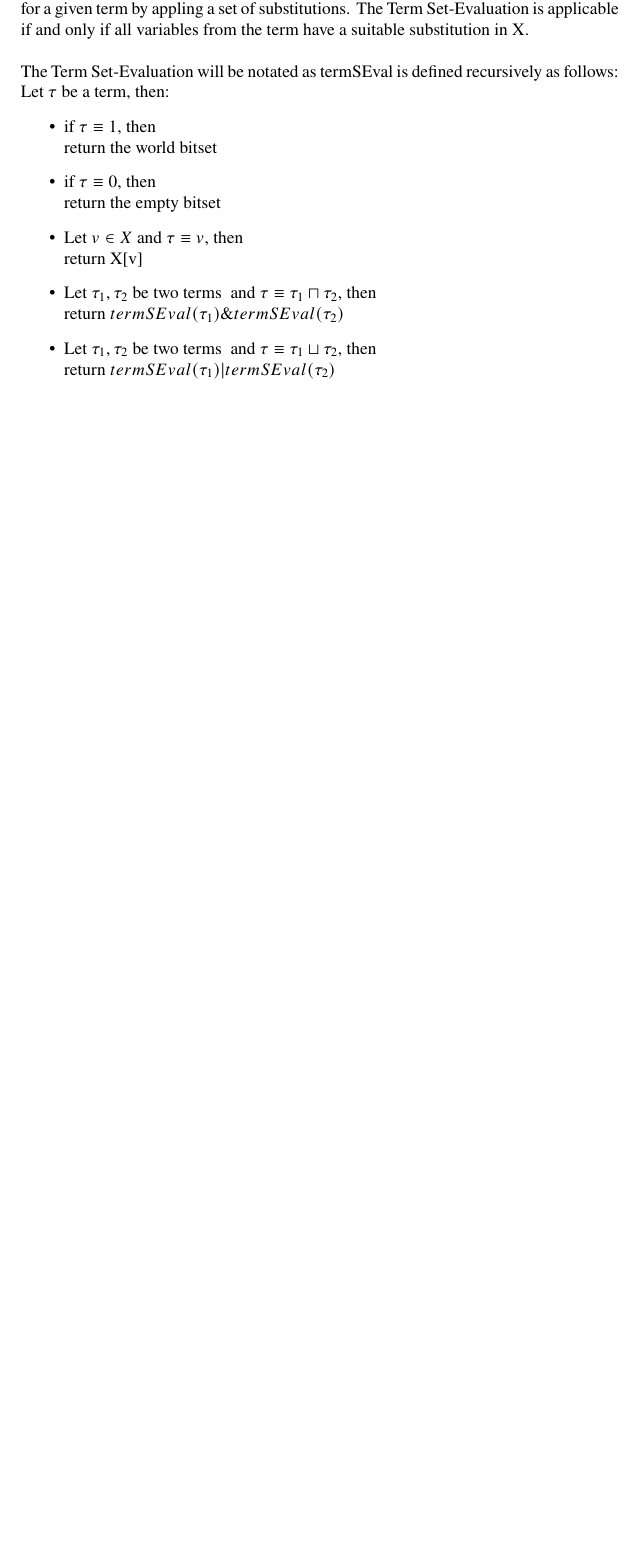
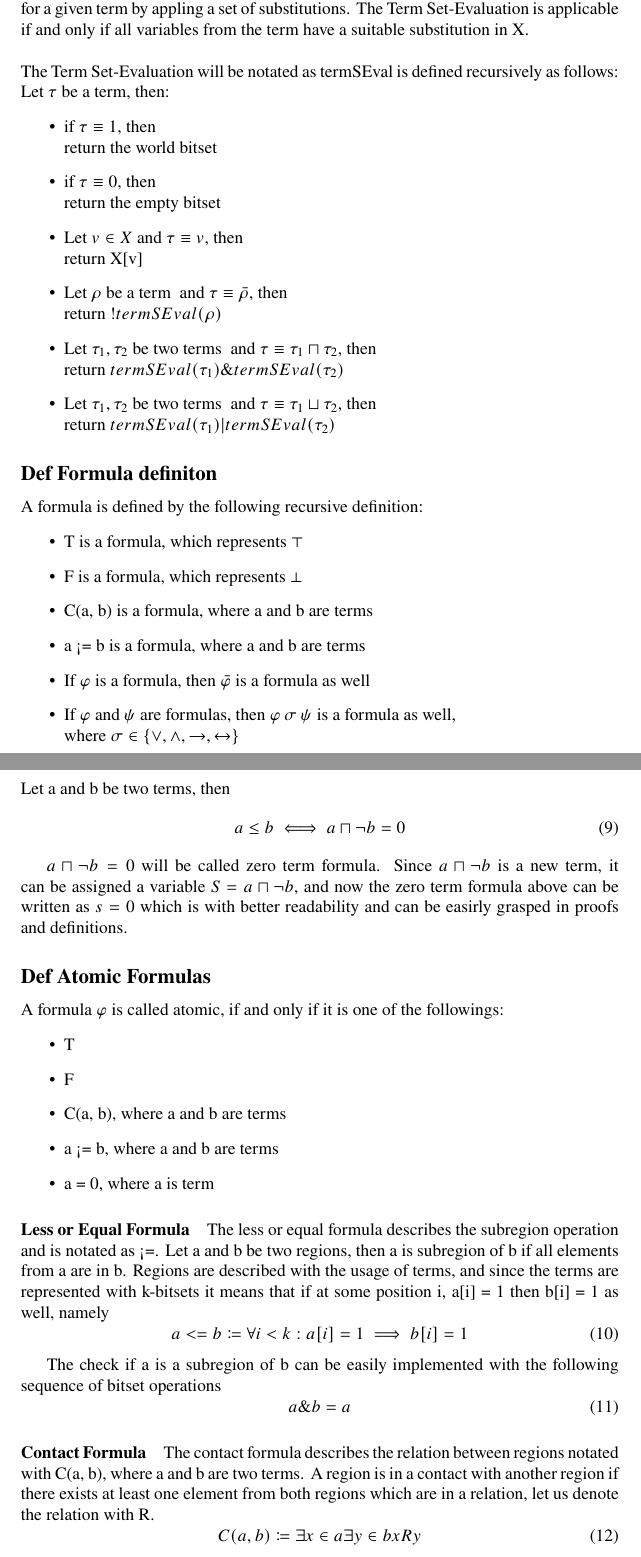
Before and after one commit to Anton94/modal_logic_formula_prover, a LaTeX document (documentation/official_documentation.tex): part of page 7 of 48 before the commit and two parts of pages 7 and 8 of 49 after it, the two joined at a grey line, cut so that both start at the same text, the shorter picture padded with empty space. Compiled offline with pdfLaTeX.

Commit message:
adding formula defs

```diff
--- a/documentation/official_documentation.tex
+++ b/documentation/official_documentation.tex
@@ -1,4 +1,5 @@
 \documentclass{article}
+\usepackage{mathtools}
 \usepackage{amssymb}
 \usepackage{amsmath}
 \usepackage{systeme}
@@ -209,12 +210,66 @@ class Term
 					return the empty bitset
 				\item $\text{Let } v \in X \text{ and } \tau \equiv v$, then \\
 					return X[v]
+				\item $\text{Let } \rho \text{ be a term } \text{ and } \tau \equiv \bar{\rho}$, then \\
+					return $!termSEval(\rho)$
 				\item $\text{Let } \tau_1, \tau_2 \text{ be two terms } \text{ and } \tau \equiv \tau_1 \sqcap \tau_2$, then \\
 					return $termSEval(\tau_1) \& termSEval(\tau_2)$
 				\item $\text{Let } \tau_1, \tau_2 \text{ be two terms } \text{ and } \tau \equiv \tau_1 \sqcup \tau_2$, then \\
 					return $termSEval(\tau_1) | termSEval(\tau_2)$
 			\end{itemize}
 
+	\subsection*{Def Formula definiton}
+		A formula is defined by the following recursive definition:
+		\begin{itemize}
+			\item T is a formula, which represents $\top$
+			\item F is a formula, which represents $\bot$
+			\item C(a, b) is a formula, where a and b are terms
+			\item a <= b is a formula, where a and b are terms
+			\item If $\varphi$ is a formula, then $\bar{\varphi}$ is a formula as well
+			\item If $\varphi$ and $\psi$ are formulas, then $\varphi \: \sigma \: \psi $ is a formula as well,\\
+				where $\sigma \in \{\vee, \wedge, \rightarrow, \leftrightarrow\}$
+		\end{itemize}
+
+	\subsection*{Def: Zero term formula}
+		Let a and b be two terms, then
+		\begin{equation}
+			a \le b \iff a \sqcap \neg b = 0
+		\end{equation}
+
+		$a \sqcap \neg b = 0$ will be called zero term formula.
+		Since $a \sqcap \neg b$ is a new term, it can be assigned a variable $S = a \sqcap \neg b$,
+		and now the zero term formula above can be written as $s  = 0$ which is with better readability and
+		can be easirly grasped in proofs and definitions.
+
+
+	\subsection*{Def Atomic Formulas}
+		A formula $\varphi$ is called atomic, if and only if it is one of the followings:
+		\begin{itemize}
+			\item T
+			\item F
+			\item C(a, b), where a and b are terms
+			\item a <= b, where a and b are terms
+			\item a = 0, where a is term
+		\end{itemize}
+
+	\paragraph{Less or Equal Formula} The less or equal formula describes the subregion operation and is notated as <=.
+	Let a and b be two regions, then a is subregion of b if all elements from a are in b.
+	Regions are described with the usage of terms, and since the terms are represented with k-bitsets it means that
+	if at some position i, a[i] = 1 then b[i] = 1 as well, namely
+	\begin{equation}
+		a <= b \coloneqq \forall i < k : a[i] = 1 \implies b[i]=1
+	\end{equation}
+
+	The check if a is a subregion of b can be easily implemented with the following sequence of bitset operations
+	\begin{equation}
+		a \& b = a
+	\end{equation}
+
+	\paragraph{Contact Formula} The contact formula describes the relation between regions notated with C(a, b), where a and b are two terms.
+	A region is in a contact with another region if there exists at least one element from both regions which are in a relation, let us denote the relation with R.
+	\begin{equation}
+		C(a, b) \coloneqq \exists x \in a \exists y \in b xRy
+	\end{equation}
 
 
 	\newpage
```
Also changed, not shown: documentation/official_documentation.pdf, 1 other file.
